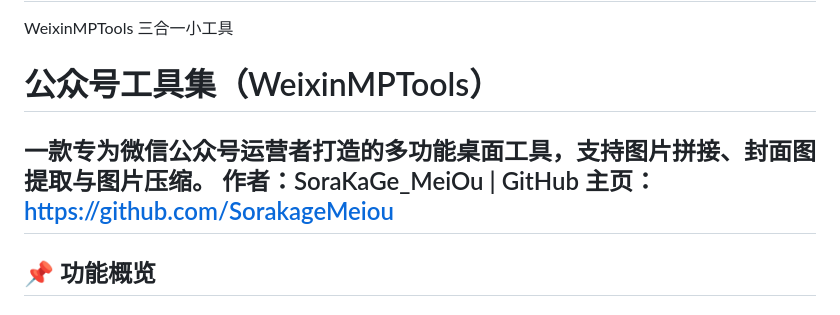
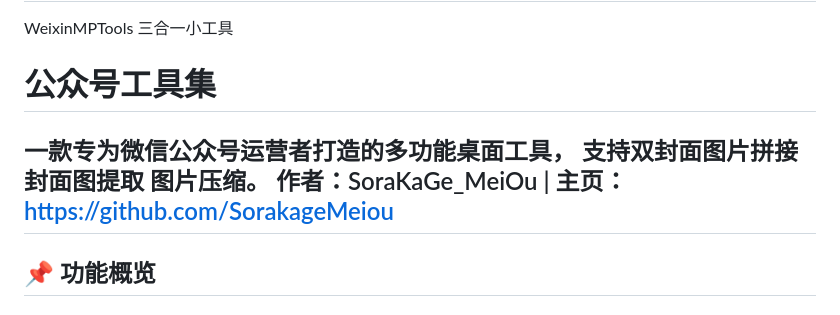
Before and after one commit to SorakageMeiou/WeixinMPTools, a Markdown page: README.md, the part around the change. Drawn GitHub-style.

```diff
--- a/README.md
+++ b/README.md
@@ -1,9 +1,10 @@
 # WeixinMPTools
 WeixinMPTools 三合一小工具
-# 公众号工具集（WeixinMPTools）
+# 公众号工具集
 
-一款专为微信公众号运营者打造的多功能桌面工具，支持图片拼接、封面图提取与图片压缩。
-作者：SoraKaGe_MeiOu | GitHub 主页：https://github.com/SorakageMeiou
+一款专为微信公众号运营者打造的多功能桌面工具，
+支持双封面图片拼接 封面图提取 图片压缩。
+作者：SoraKaGe_MeiOu | 主页：https://github.com/SorakageMeiou
 ---
 
 ## 📌 功能概览
```
